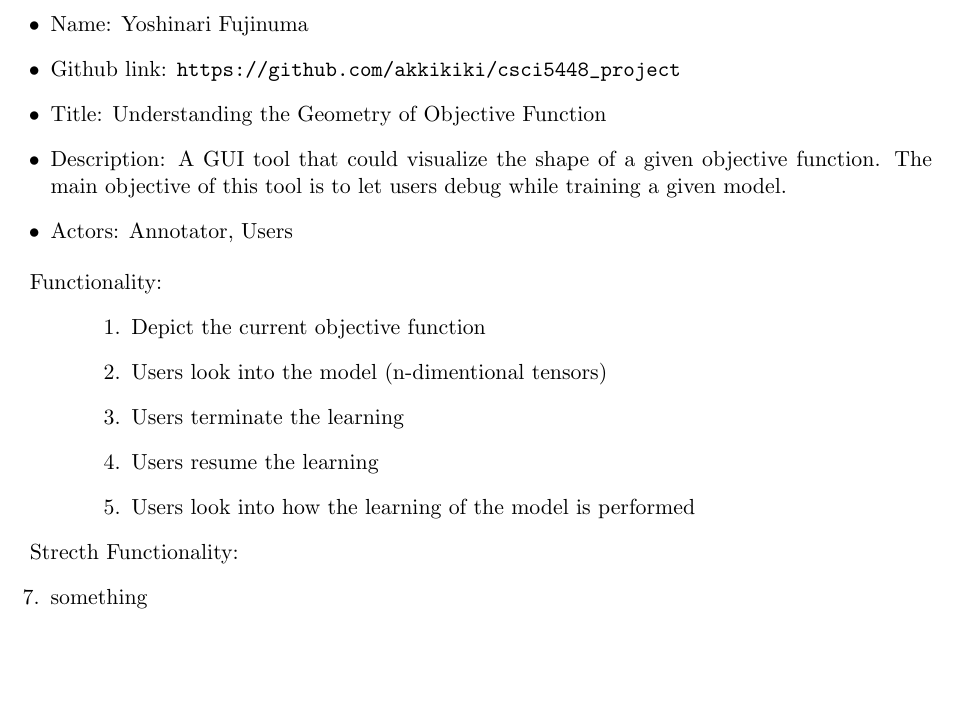
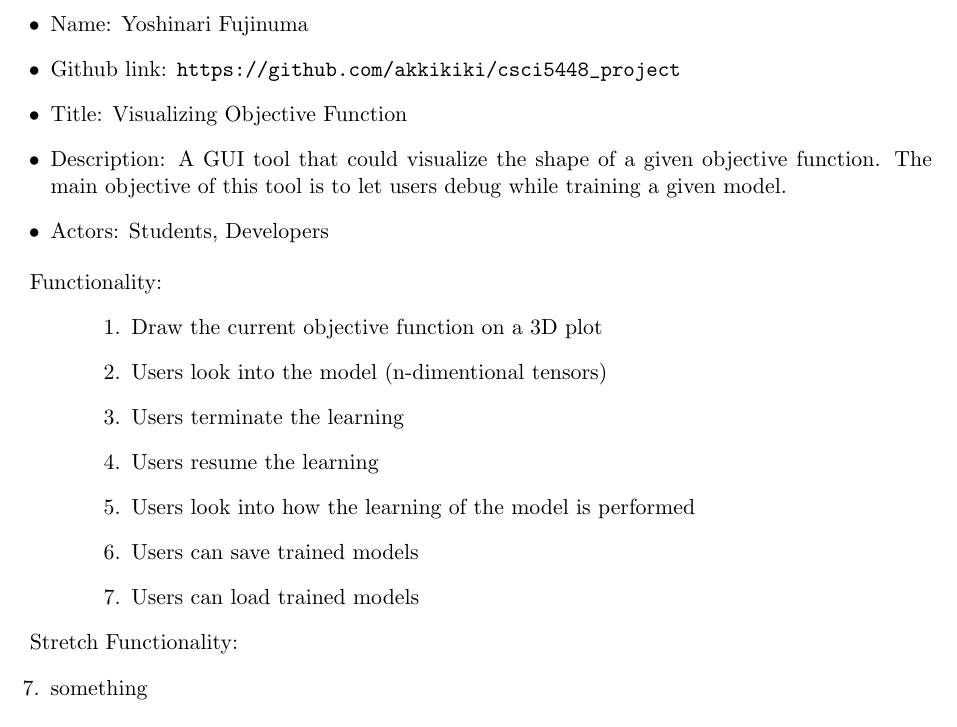
Before and after one commit to akkikiki/csci5448_project, a LaTeX document (latex/Fujinuma_VisualizingObjectiveFunction_Part1.tex): part of the page, cut so that both start at the same text. Compiled offline with pdfLaTeX.

Commit message:
Updating the title

```diff
--- a/latex/Fujinuma_TitleOfYourProject_Part1.tex
+++ b/latex/Fujinuma_VisualizingObjectiveFunction_Part1.tex
@@ -32,21 +32,23 @@
 \begin{itemize}
  \item Name: Yoshinari Fujinuma
  \item Github link: \url{https://github.com/akkikiki/csci5448_project}
- \item Title: Understanding the Geometry of Objective Function
+ \item Title: Visualizing Objective Function
  \item Description: A GUI tool that could visualize the shape of a given objective function. The main objective of this tool is to let users debug while training a given model.
- \item Actors: Annotator, Users
+ \item Actors: Students, Developers
 \end{itemize}
 
 Functionality:
 \begin{enumerate}[leftmargin=4\parindent]
- \item Depict the current objective function
+ \item Draw the current objective function on a 3D plot
  \item Users look into the model (n-dimentional tensors)
  \item Users terminate the learning
  \item Users resume the learning
  \item Users look into how the learning of the model is performed
+ \item Users can save trained models
+ \item Users can load trained models
 \end{enumerate}
 
-Strecth Functionality:
+Stretch Functionality:
 \begin{enumerate}
  \setcounter{enumi}{6}
  \item something
```
